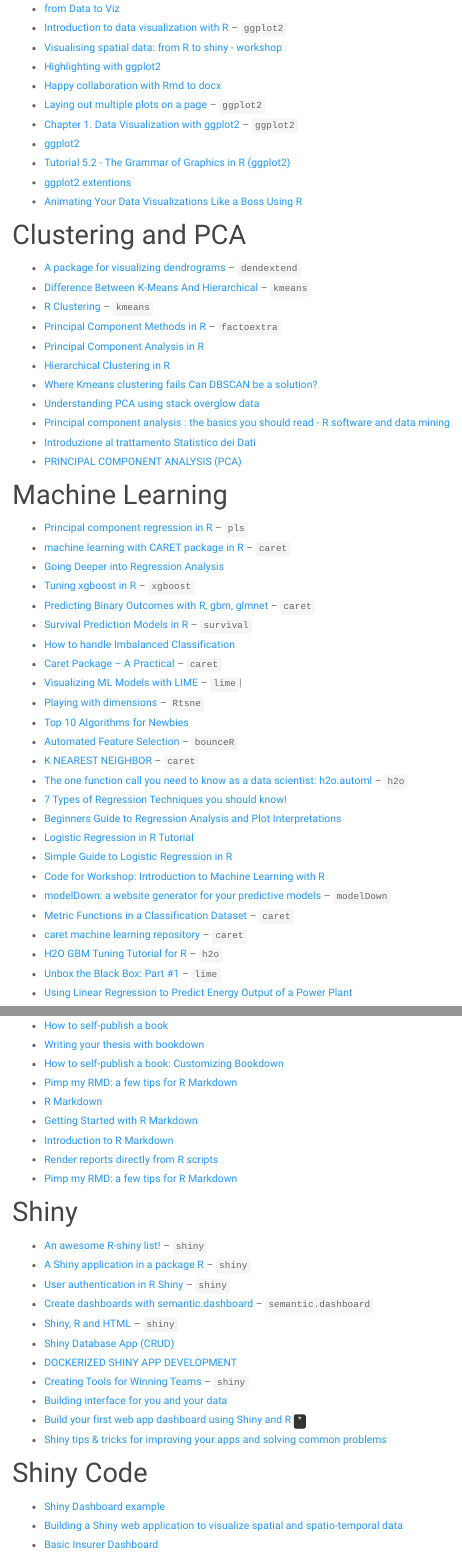
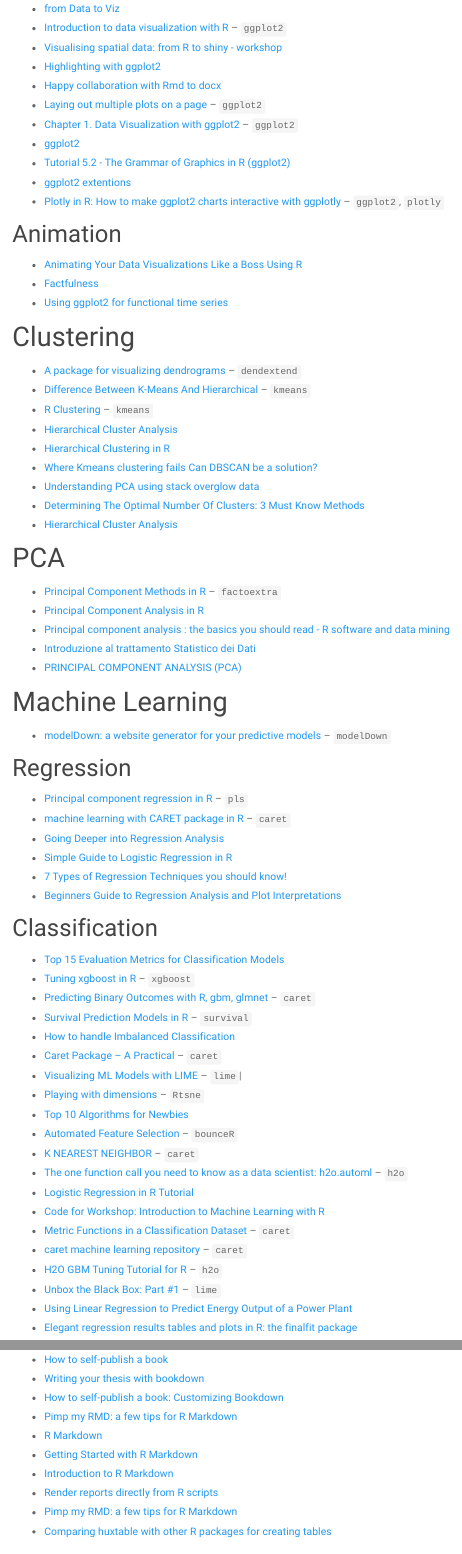
Before and after one commit to alessiopassalacqua/getstrongeR-Rstats, an R Markdown document (readings.Rmd): the page in a window 1100 px wide, from 920 px down, and a second part further down, joined at a grey line. Rendered offline with R 4.5, knitr and Pandoc, with nearby package versions; a font, style sheet, LaTeX package, included part or bibliography that could not be used is replaced or left out; menus at the side of the page are left out.

Commit message:
new readings

```diff
--- a/readings.Rmd
+++ b/readings.Rmd
@@ -55,29 +55,51 @@
 * [ggplot2](http://kbroman.org/Workshop_DataCarpNSBE/ggplot2.html)
 * [Tutorial 5.2 - The Grammar of Graphics in R (ggplot2)](http://www.flutterbys.com.au/stats/tut/tut5.2.html)
 * [ggplot2 extentions](http://www.ggplot2-exts.org/)
+* [Plotly in R: How to make ggplot2 charts interactive with ggplotly](http://www.musgraveanalytics.com/blog/2018/8/24/how-to-make-ggplot2-charts-interactive-with-plotly) -- `ggplot2`, `plotly`
+
+## Animation
+
 * [Animating Your Data Visualizations Like a Boss Using R](https://towardsdatascience.com/animating-your-data-visualizations-like-a-boss-using-r-f94ae20843e3)
+* [Factfulness](https://davidsmale.netlify.com/portfolio/factfulness/)
+* [Using ggplot2 for functional time series](https://robjhyndman.com/hyndsight/ftsviz/)
 
-# Clustering and PCA
+# Clustering
 
 * [A package for visualizing dendrograms](https://www.r-statistics.com/2015/08/dendextend-a-package-for-visualizing-adjusting-and-comparing-dendrograms-from-the-journal-bioinformatics/) --  `dendextend`
 * [Difference Between K-Means And Hierarchical](https://stepupanalytics.com/difference-between-k-means-clustering-and-hierarchical-clustering/) -- `kmeans`
 * [R Clustering](https://data-flair.training/blogs/r-clustering-tutorial/) -- `kmeans`
-* [Principal Component Methods in R](http://www.sthda.com/english/articles/31-principal-component-methods-in-r-practical-guide/118-principal-component-analysis-in-r-prcomp-vs-princomp/#compute-pca-in-r-using-prcomp) -- `factoextra`
-* [Principal Component Analysis in R](https://www.datacamp.com/community/tutorials/pca-analysis-r)
+* [Hierarchical Cluster Analysis](https://afit-r.github.io/hc_clustering)
 * [Hierarchical Clustering in R](https://www.datacamp.com/community/tutorials/hierarchical-clustering-R)
 * [Where Kmeans clustering fails
 Can DBSCAN be a solution?](https://datascience-enthusiast.com/Python/DBSCAN_Kmeans.html)
 * [Understanding PCA using stack overglow data](https://juliasilge.com/blog/stack-overflow-pca/)
+* [Determining The Optimal Number Of Clusters: 3 Must Know Methods](https://www.datanovia.com/en/lessons/determining-the-optimal-number-of-clusters-3-must-know-methods/)
+* [Hierarchical Cluster Analysis](https://afit-r.github.io/hc_clustering)
+
+
+# PCA
+
+* [Principal Component Methods in R](http://www.sthda.com/english/articles/31-principal-component-methods-in-r-practical-guide/118-principal-component-analysis-in-r-prcomp-vs-princomp/#compute-pca-in-r-using-prcomp) -- `factoextra`
+* [Principal Component Analysis in R](https://www.datacamp.com/community/tutorials/pca-analysis-r)
 * [Principal component analysis : the basics you should read - R software and data mining](http://www.sthda.com/english/wiki/print.php?id=206#infos)
 * [Introduzione al trattamento Statistico dei Dati](http://www.uniroma2.it/didattica/Sensori_ed_applic_2/deposito/lez5.pdf)
 * [PRINCIPAL COMPONENT ANALYSIS (PCA)](http://rinterested.github.io/statistics/PCA.html)
 
+# Machine Learning
+* [modelDown: a website generator for your predictive models](http://smarterpoland.pl/index.php/2018/06/modeldown-a-website-generator-for-your-predictive-models/) -- `modelDown`
 
-# Machine Learning
-
+## Regression
 * [Principal component regression in R](https://educationalresearchtechniques.com/2017/12/18/principal-component-regression-in-r/) -- `pls`
 * [machine learning with CARET package in R ](https://www.analyticsvidhya.com/blog/2016/12/practical-guide-to-implement-machine-learning-with-caret-package-in-r-with-practice-problem/) --  `caret`
 * [Going Deeper into Regression Analysis](https://www.analyticsvidhya.com/blog/2016/07/deeper-regression-analysis-assumptions-plots-solutions/)
+* [Simple Guide to Logistic Regression in R](https://www.analyticsvidhya.com/blog/2015/11/beginners-guide-on-logistic-regression-in-r/)
+* [7 Types of Regression Techniques you should know!](https://www.analyticsvidhya.com/blog/2015/08/comprehensive-guide-regression/)
+* [Beginners Guide to Regression Analysis and Plot Interpretations](https://www.hackerearth.com/practice/machine-learning/machine-learning-algorithms/beginners-guide-regression-analysis-plot-interpretations/tutorial/)
+
+
+## Classification
+
+* [Top 15 Evaluation Metrics for Classification Models](https://www.machinelearningplus.com/machine-learning/evaluation-metrics-classification-models-r/)
 * [Tuning xgboost in R](https://insightr.wordpress.com/2018/05/17/tuning-xgboost-in-r-part-i/#more-809) -- `xgboost`
 * [Predicting Binary Outcomes with R, gbm, glmnet ](https://amunategui.github.io/binary-outcome-modeling/) -- `caret`
 * [Survival Prediction Models in R](https://datascienceplus.com/time-dependent-roc-for-survival-prediction-models-in-r/) -- `survival`
@@ -89,17 +111,14 @@
 * [Automated Feature Selection](https://www.statworx.com/de/blog/data-science/bouncer-0-1-2-automated-feature-selection/) -- `bounceR`
 * [K NEAREST NEIGHBOR](https://www.listendata.com/2017/12/k-nearest-neighbor-step-by-step-tutorial.html) -- `caret`
 * [The one function call you need to know as a data scientist: h2o.automl](https://longhowlam.wordpress.com/2017/08/30/the-one-function-call-you-need-to-know-as-a-data-scientist-h2o-automl/) -- `h2o`
-* [7 Types of Regression Techniques you should know!](https://www.analyticsvidhya.com/blog/2015/08/comprehensive-guide-regression/)
-* [Beginners Guide to Regression Analysis and Plot Interpretations](https://www.hackerearth.com/practice/machine-learning/machine-learning-algorithms/beginners-guide-regression-analysis-plot-interpretations/tutorial/)
 * [Logistic Regression in R Tutorial](https://www.datacamp.com/community/tutorials/logistic-regression-R)
-* [Simple Guide to Logistic Regression in R](https://www.analyticsvidhya.com/blog/2015/11/beginners-guide-on-logistic-regression-in-r/)
 * [Code for Workshop: Introduction to Machine Learning with R](https://shirinsplayground.netlify.com/2018/06/intro_to_ml_workshop_heidelberg/)
-* [modelDown: a website generator for your predictive models](http://smarterpoland.pl/index.php/2018/06/modeldown-a-website-generator-for-your-predictive-models/) -- `modelDown`
 * [Metric Functions in a Classification Dataset](http://rpubs.com/prcuny/161764) -- `caret`
 * [caret machine learning repository](https://github.com/tobigithub/caret-machine-learning/wiki) -- `caret`
 * [H2O GBM Tuning Tutorial for R](https://blog.h2o.ai/2016/06/h2o-gbm-tuning-tutorial-for-r/)  -- `h2o`
 * [Unbox the Black Box: Part #1](https://www.kaggle.com/ankur310794/unbox-the-black-box-part-1) -- `lime`
 * [Using Linear Regression to Predict Energy Output of a Power Plant](https://datascienceplus.com/linear-regression-predict-energy-output-power-plant/amp/)
+* [Elegant regression results tables and plots in R: the finalfit package](http://www.datasurg.net/2018/05/16/elegant-regression-results-tables-and-plots-the-finalfit-package/)
 
 # Sparklyr
 
@@ -188,6 +208,7 @@
 * [Introduction to R Markdown](https://rpubs.com/brandonkopp/RMarkdown)
 * [Render reports directly from R scripts](http://brooksandrew.github.io/simpleblog/articles/render-reports-directly-from-R-scripts/)
 * [Pimp my RMD: a few tips for R Markdown](https://holtzy.github.io/Pimp-my-rmd/)
+* [Comparing huxtable with other R packages for creating tables](https://hughjonesd.github.io/huxtable/design-principles.html)
 
 # Shiny
 
```
Also changed, not shown: ebook.Rmd (+4 -0 lines), library.Rmd (+8 -0 lines), readings.Rmd (8 more changed lines).
